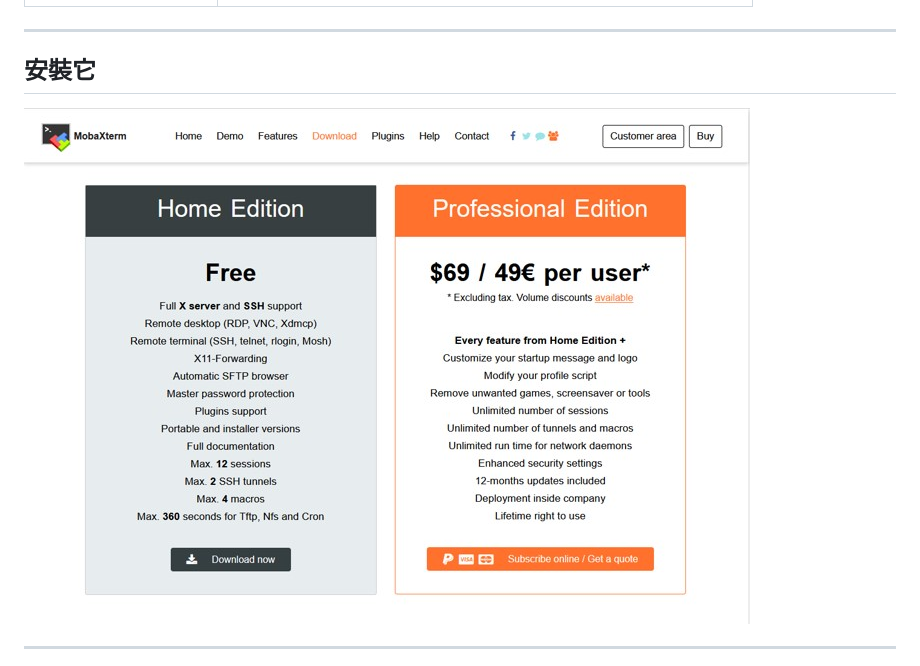
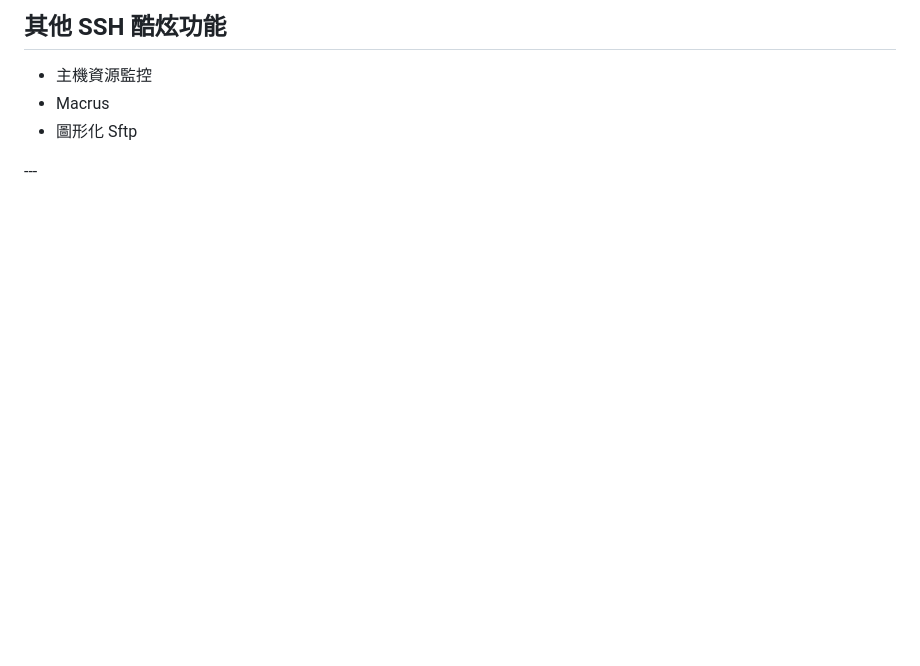
Before and after one commit to SCAICT/112-workshop, a Markdown page: slides/LinuxApplication.md, the part around the change printed below. GitHub-like rendering; pictures changed too: slides/img/LinuxApplication/installMobaxterm.jpg; blank space fills up the shorter version.

Commit message:
mobaxterm

```diff
--- a/slides/LinuxApplication.md
+++ b/slides/LinuxApplication.md
@@ -15,9 +31,12 @@ Each Chen
 
 
+</section>
+
+<section>
+
+## 其他 SSH 酷炫功能
+- 主機資源監控
+- Macrus
+- 圖形化 Sftp
+</section>
 ---
-
-## 安裝它
-
-![installMpbaXterm](/slides/img/LinuxApplication/installMobaxterm.jpg)
-
----
```
Also changed, not shown: other parts of slides/LinuxApplication.md (+20 -4 lines), slides/img/LinuxApplication/bg.png (added), slides/img/LinuxApplication/linkStart.png (added).
